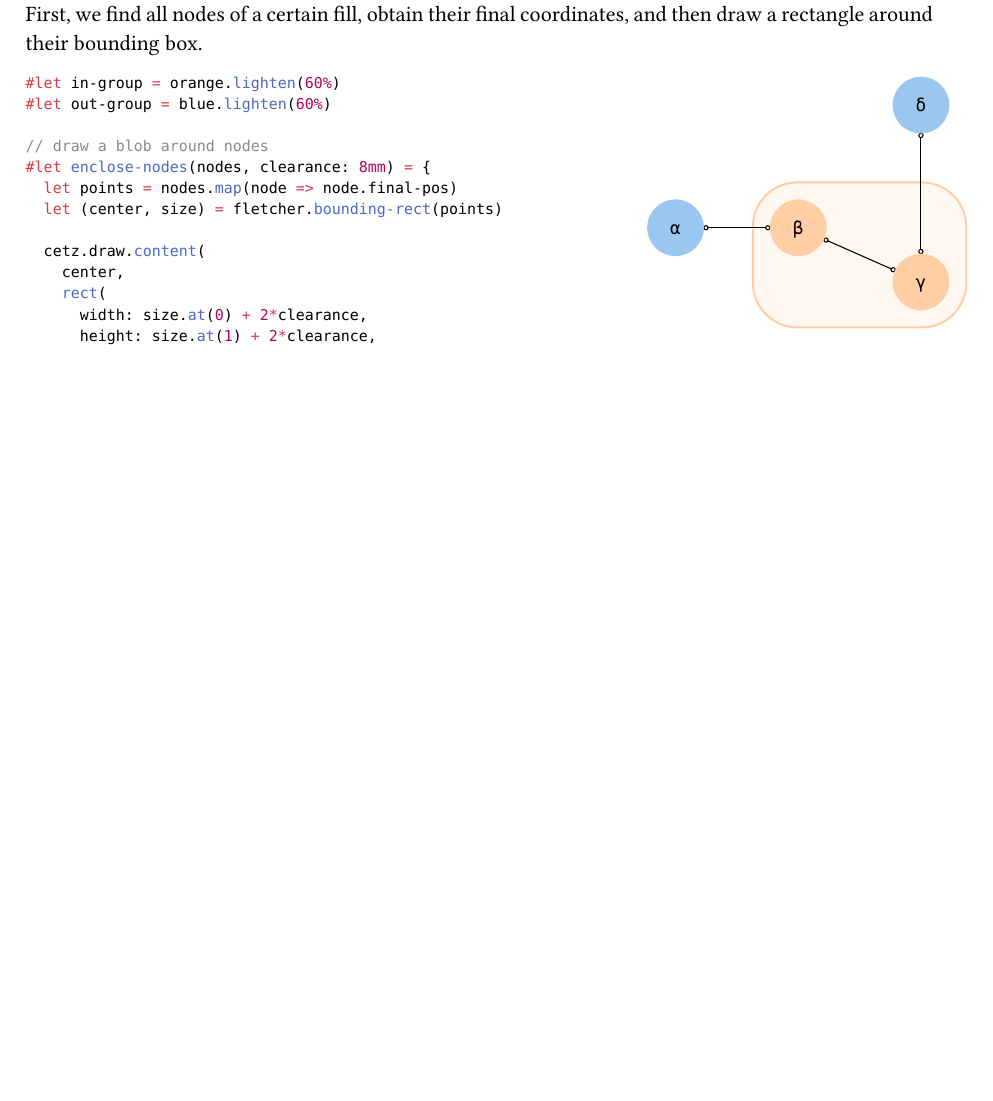
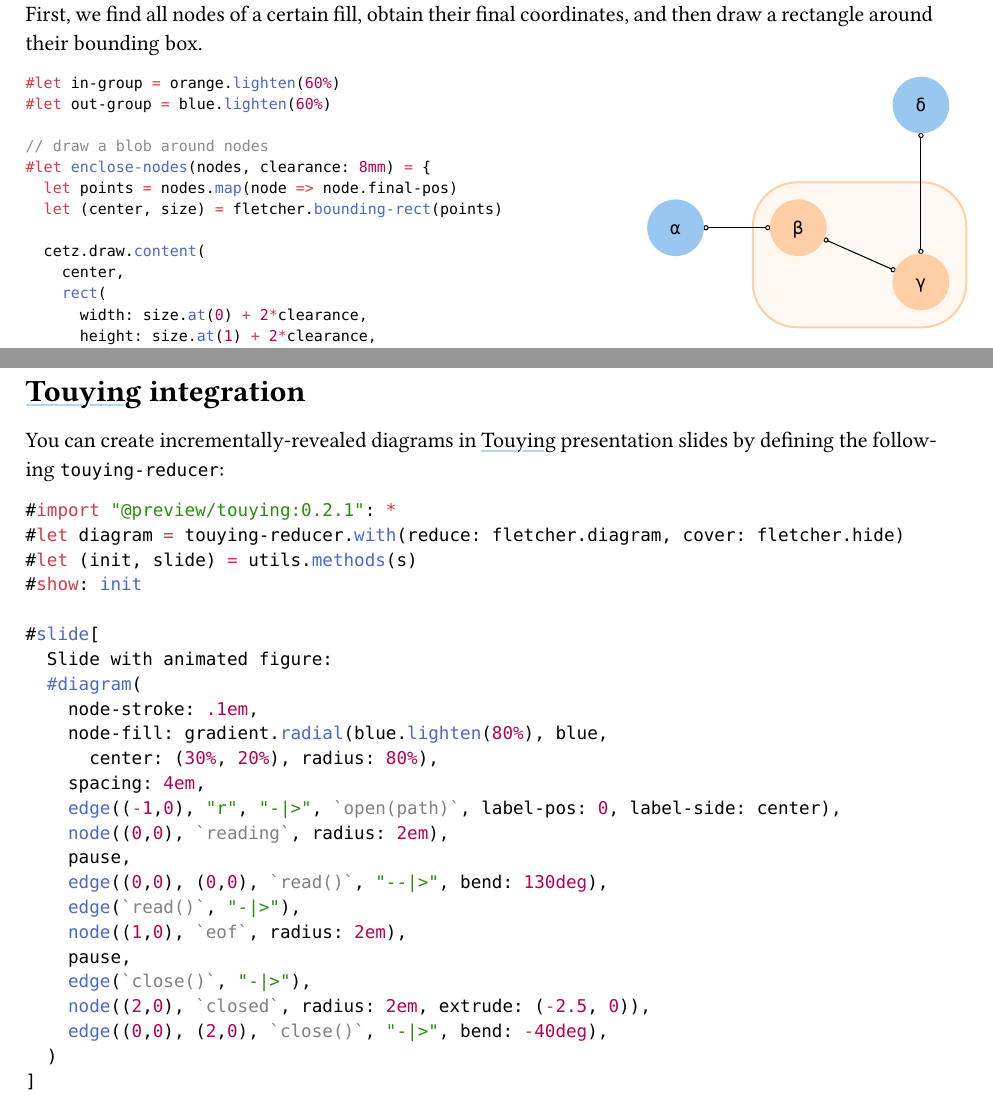
Before and after one commit to Jollywatt/typst-fletcher, a Typst document (docs/manual.typ): part of page 11 of 32 before the commit and two parts of pages 11 and 12 of 33 after it, the two joined at a grey line, cut so that both start at the same text, the shorter picture padded with empty space. The pictures show the PDF file docs/manual.pdf that the author committed with the source.

Commit message:
docs: Give Touying example in manual

````diff
--- a/docs/manual.typ
+++ b/docs/manual.typ
@@ -846,6 +846,38 @@ First, we find all nodes of a certain fill, obtain their final coordinates, and
 
 #pagebreak()
 
+= Touying integration
+
+You can create incrementally-revealed diagrams in Touying presentation slides by defining the following `touying-reducer`:
+
+```
+#import "@preview/touying:0.2.1": *
+#let diagram = touying-reducer.with(reduce: fletcher.diagram, cover: fletcher.hide)
+#let (init, slide) = utils.methods(s)
+#show: init
+
+#slide[
+	Slide with animated figure:
+	#diagram(
+		node-stroke: .1em,
+		node-fill: gradient.radial(blue.lighten(80%), blue,
+			center: (30%, 20%), radius: 80%),
+		spacing: 4em,
+		edge((-1,0), "r", "-|>", `open(path)`, label-pos: 0, label-side: center),
+		node((0,0), `reading`, radius: 2em),
+		pause,
+		edge((0,0), (0,0), `read()`, "--|>", bend: 130deg),
+		edge(`read()`, "-|>"),
+		node((1,0), `eof`, radius: 2em),
+		pause,
+		edge(`close()`, "-|>"),
+		node((2,0), `closed`, radius: 2em, extrude: (-2.5, 0)),
+		edge((0,0), (2,0), `close()`, "-|>", bend: -40deg),
+	)
+]
+```
+
+#pagebreak(weak: true)
 = Main functions <func-ref>
 
 
````
Also changed, not shown: docs/manual.pdf, docs/manual.typ (6 more changed lines).
